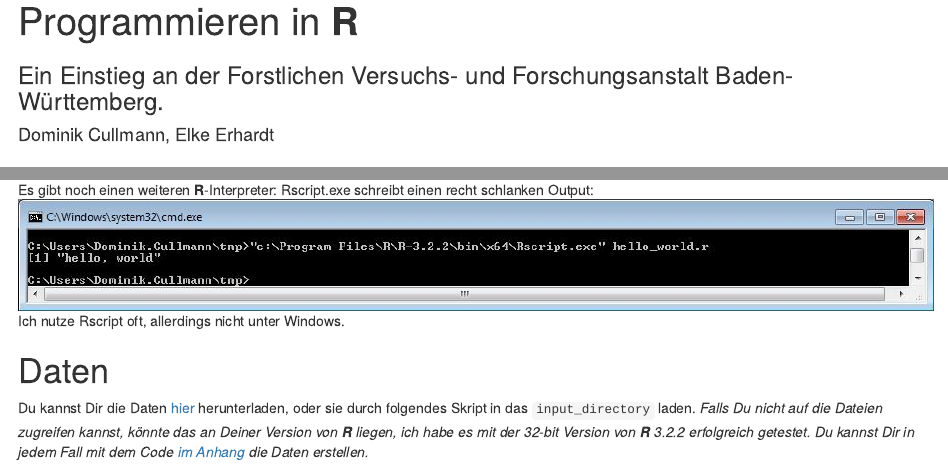
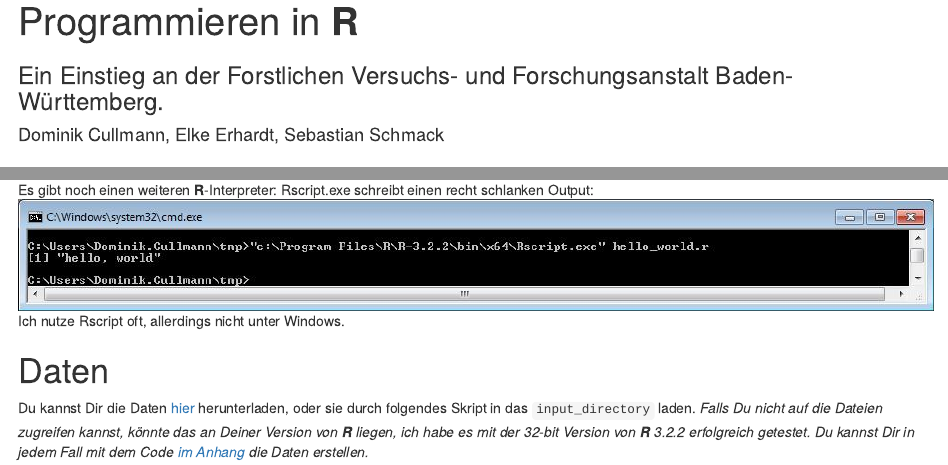
Before and after one commit to fvafrCU/programmieren_in_r, an R Markdown document (index.Rmd): the page in a window 1100 px wide, from its top, and a second part further down, joined at a grey line. Rendered offline with R 4.5, knitr and Pandoc, with nearby package versions; the code is not run, so its results and figures are left out.

Commit message:
review Sebastian

````diff
--- a/index.Rmd
+++ b/index.Rmd
@@ -2,7 +2,7 @@
 title: Programmieren in **R**
 subtitle: Ein Einstieg an der
   Forstlichen Versuchs- und Forschungsanstalt Baden-W&uuml;rttemberg.
-author: Dominik Cullmann, Elke Erhardt
+author: Dominik Cullmann, Elke Erhardt, Sebastian Schmack
 ---
 ``` {r, echo = FALSE}
 #!/usr/bin/Rscript --vanilla
@@ -1806,7 +1806,7 @@ To view a copy of this license, visit
 .
 <hr style="height:3px;border:none;color:#333;background-color:#333;" />
 <p align="right">
-**Last modified:** 2016-11-29, 09:16
+**Last modified:** 2016-11-29, 09:19
 </p>
 
 ``` {r, echo = FALSE}
````
Also changed, not shown: index.html.
